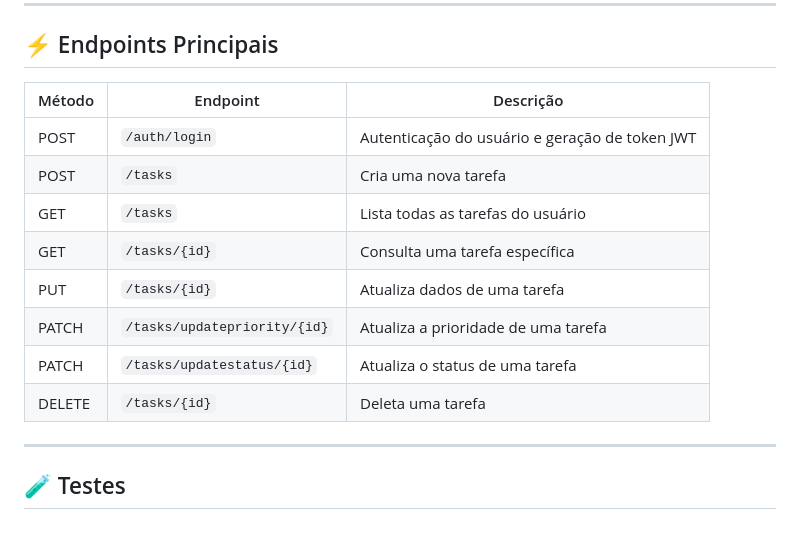
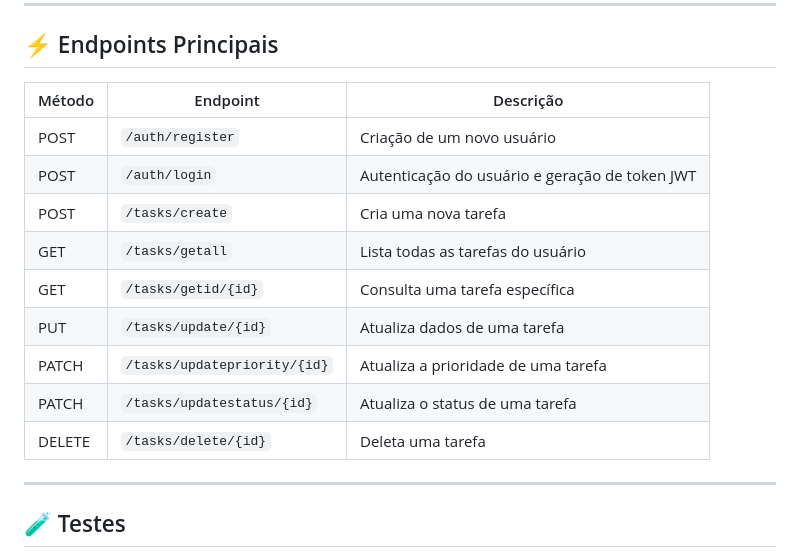
Before and after one commit to LuizAndreR/TaskManager, a Markdown page: README.md, the part around the change. GitHub-like rendering; blank space fills up the shorter version.

Commit message:
docs: Alteraçao no README.md

```diff
--- a/README.md
+++ b/README.md
@@ -56,16 +56,17 @@
 
 ## ⚡ Endpoints Principais
 
-| Método | Endpoint | Descrição |
-|--------|----------|-----------|
-| POST   | `/auth/login` | Autenticação do usuário e geração de token JWT |
-| POST   | `/tasks` | Cria uma nova tarefa |
-| GET    | `/tasks` | Lista todas as tarefas do usuário |
-| GET    | `/tasks/{id}` | Consulta uma tarefa específica |
-| PUT    | `/tasks/{id}` | Atualiza dados de uma tarefa |
+| Método | Endpoint                     | Descrição |
+|--------|------------------------------|-----------|
+| POST   | `/auth/register`             | Criação de um novo usuário
+| POST   | `/auth/login`                | Autenticação do usuário e geração de token JWT |
+| POST   | `/tasks/create`              | Cria uma nova tarefa |
+| GET    | `/tasks/getall`              | Lista todas as tarefas do usuário |
+| GET    | `/tasks/getid/{id}`          | Consulta uma tarefa específica |
+| PUT    | `/tasks/update/{id}`         | Atualiza dados de uma tarefa |
 | PATCH  | `/tasks/updatepriority/{id}` | Atualiza a prioridade de uma tarefa |
-| PATCH  | `/tasks/updatestatus/{id}` | Atualiza o status de uma tarefa |
-| DELETE | `/tasks/{id}` | Deleta uma tarefa |
+| PATCH  | `/tasks/updatestatus/{id}`   | Atualiza o status de uma tarefa |
+| DELETE | `/tasks/delete/{id}`         | Deleta uma tarefa |
 
 ---
 
```
